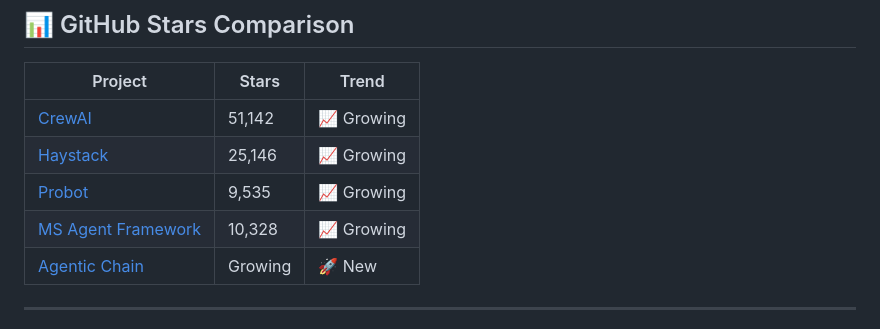
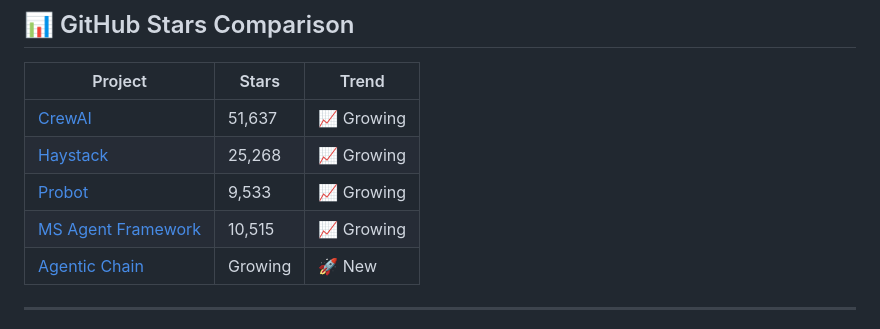
Before and after one commit to gfunkmaster/skills-integrate-mcp-with-copilot, a Markdown page: docs/competitive-analysis.md, the part around one of its changes. GitHub-like rendering.

Commit message:
📊 Weekly competitive analysis update

```diff
--- a/docs/competitive-analysis.md
+++ b/docs/competitive-analysis.md
@@ -47,10 +47,10 @@ Agentic Chain is the **fastest, lightest, most focused** GitHub issue analysis t
 <!-- STARS_SECTION_START -->
 | Project | Stars | Trend |
 |---------|-------|-------|
-| [CrewAI](https://github.com/crewAIInc/crewAI) | 51,142 | 📈 Growing |
-| [Haystack](https://github.com/deepset-ai/haystack) | 25,146 | 📈 Growing |
-| [Probot](https://github.com/probot/probot) | 9,535 | 📈 Growing |
-| [MS Agent Framework](https://github.com/microsoft/agent-framework) | 10,328 | 📈 Growing |
+| [CrewAI](https://github.com/crewAIInc/crewAI) | 51,637 | 📈 Growing |
+| [Haystack](https://github.com/deepset-ai/haystack) | 25,268 | 📈 Growing |
+| [Probot](https://github.com/probot/probot) | 9,533 | 📈 Growing |
+| [MS Agent Framework](https://github.com/microsoft/agent-framework) | 10,515 | 📈 Growing |
 | [Agentic Chain](https://github.com/skills/integrate-mcp-with-copilot) | Growing | 🚀 New |
 <!-- STARS_SECTION_END -->
 
```
Also changed, not shown: other parts of docs/competitive-analysis.md (+1 -1 lines).
